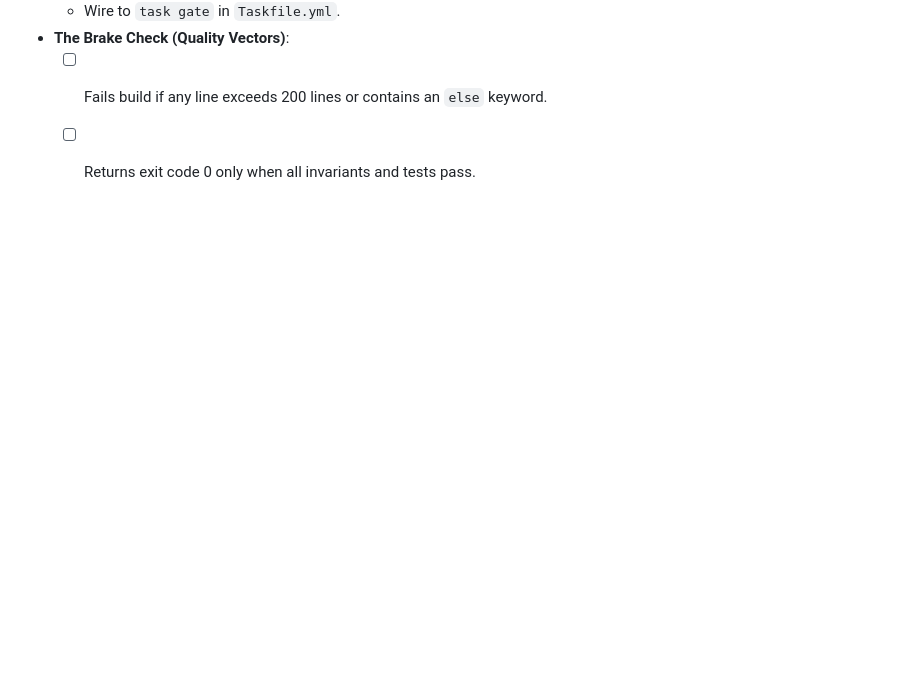
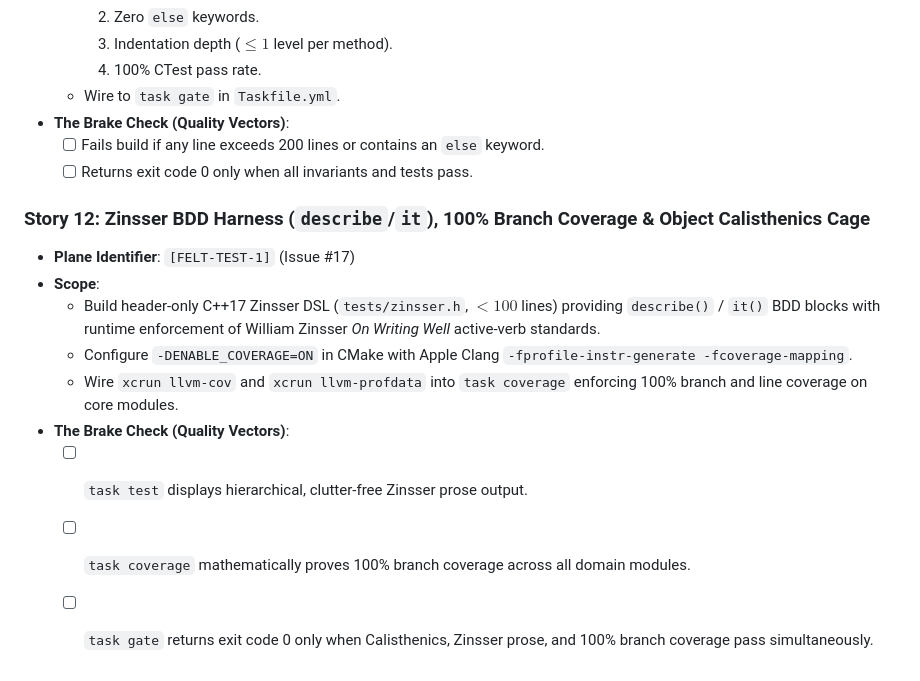
Before and after one commit to nodesman/felt, a Markdown page: _meta/STORIES_ROADMAP.md, the part around the change. Rendered like a GitHub page; blank space fills up the shorter version.

Commit message:
docs(roadmap): add FELT-TEST-1 story for Zinsser BDD harness and 100% LLVM branch coverage cage

```diff
--- a/_meta/STORIES_ROADMAP.md
+++ b/_meta/STORIES_ROADMAP.md
@@ -165,3 +165,14 @@
 - **The Brake Check (Quality Vectors)**:
   - [ ] Fails build if any line exceeds 200 lines or contains an `else` keyword.
   - [ ] Returns exit code 0 only when all invariants and tests pass.
+
+### Story 12: Zinsser BDD Harness (`describe`/`it`), 100% Branch Coverage & Object Calisthenics Cage
+- **Plane Identifier**: `[FELT-TEST-1]` (Issue #17)
+- **Scope**:
+  - Build header-only C++17 Zinsser DSL (`tests/zinsser.h`, $< 100$ lines) providing `describe()` / `it()` BDD blocks with runtime enforcement of William Zinsser *On Writing Well* active-verb standards.
+  - Configure `-DENABLE_COVERAGE=ON` in CMake with Apple Clang `-fprofile-instr-generate -fcoverage-mapping`.
+  - Wire `xcrun llvm-cov` and `xcrun llvm-profdata` into `task coverage` enforcing 100% branch and line coverage on core modules.
+- **The Brake Check (Quality Vectors)**:
+  - [ ] `task test` displays hierarchical, clutter-free Zinsser prose output.
+  - [ ] `task coverage` mathematically proves 100% branch coverage across all domain modules.
+  - [ ] `task gate` returns exit code 0 only when Calisthenics, Zinsser prose, and 100% branch coverage pass simultaneously.
```
